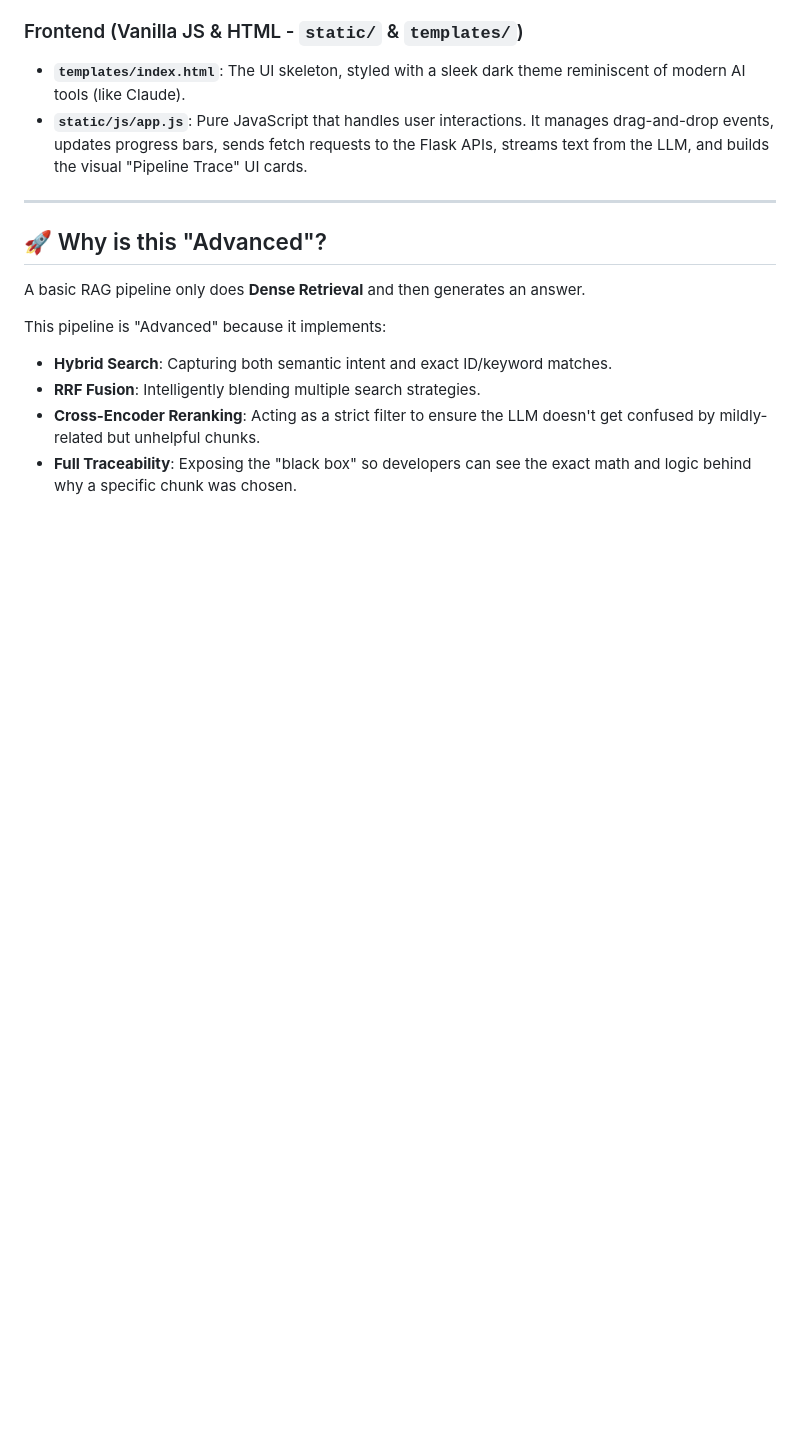
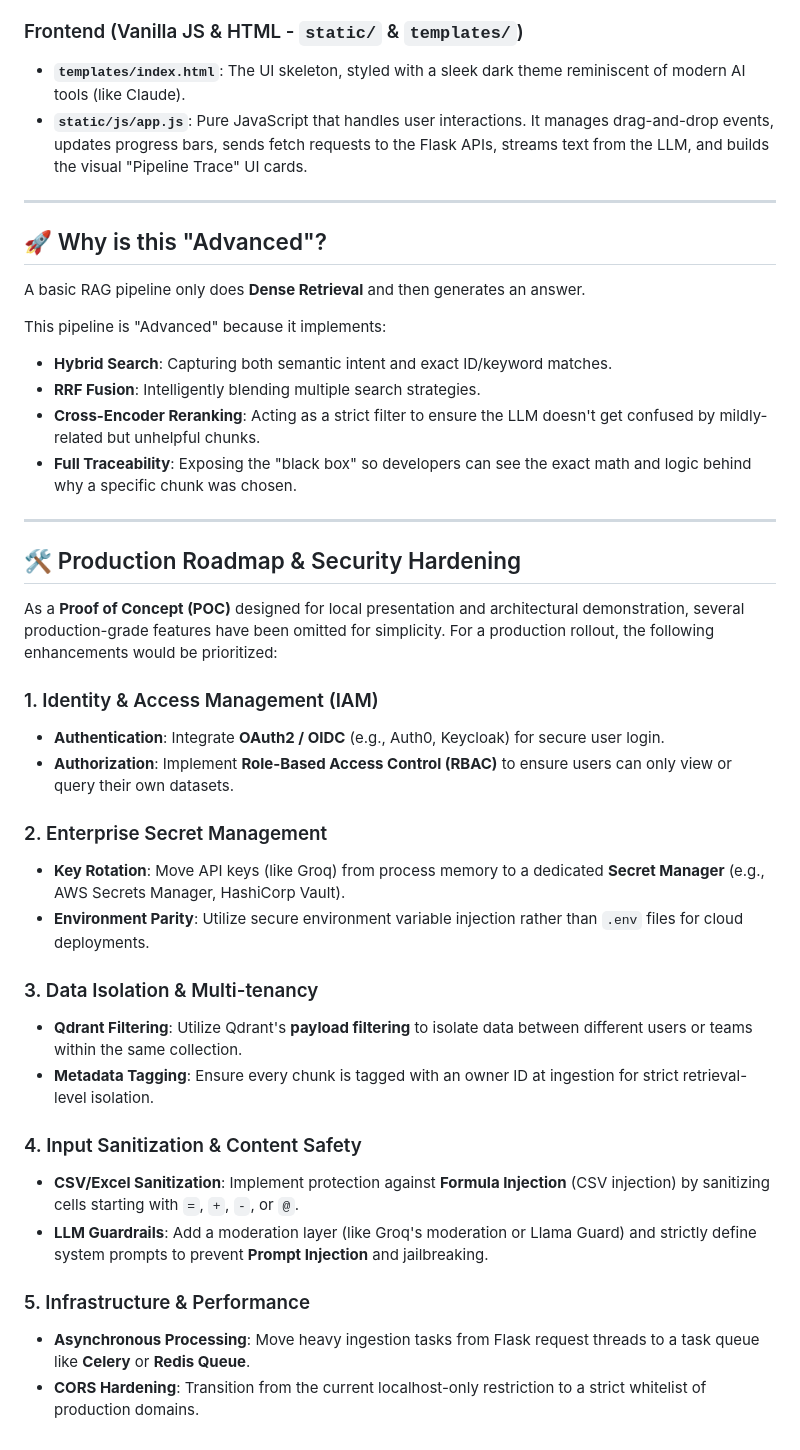
Before and after one commit to pyadav10/advanced-rag-poc, a Markdown page: PROJECT_EXPLANATION.md, the part around the change. Rendered like a GitHub page; blank space fills up the shorter version.

```diff
--- a/PROJECT_EXPLANATION.md
+++ b/PROJECT_EXPLANATION.md
@@ -75,3 +75,29 @@ This pipeline is "Advanced" because it implements:
 - **RRF Fusion**: Intelligently blending multiple search strategies.
 - **Cross-Encoder Reranking**: Acting as a strict filter to ensure the LLM doesn't get confused by mildly-related but unhelpful chunks.
 - **Full Traceability**: Exposing the "black box" so developers can see the exact math and logic behind why a specific chunk was chosen.
+
+---
+
+## 🛠️ Production Roadmap & Security Hardening
+
+As a **Proof of Concept (POC)** designed for local presentation and architectural demonstration, several production-grade features have been omitted for simplicity. For a production rollout, the following enhancements would be prioritized:
+
+### 1. Identity & Access Management (IAM)
+- **Authentication**: Integrate **OAuth2 / OIDC** (e.g., Auth0, Keycloak) for secure user login.
+- **Authorization**: Implement **Role-Based Access Control (RBAC)** to ensure users can only view or query their own datasets.
+
+### 2. Enterprise Secret Management
+- **Key Rotation**: Move API keys (like Groq) from process memory to a dedicated **Secret Manager** (e.g., AWS Secrets Manager, HashiCorp Vault).
+- **Environment Parity**: Utilize secure environment variable injection rather than `.env` files for cloud deployments.
+
+### 3. Data Isolation & Multi-tenancy
+- **Qdrant Filtering**: Utilize Qdrant's **payload filtering** to isolate data between different users or teams within the same collection.
+- **Metadata Tagging**: Ensure every chunk is tagged with an owner ID at ingestion for strict retrieval-level isolation.
+
+### 4. Input Sanitization & Content Safety
+- **CSV/Excel Sanitization**: Implement protection against **Formula Injection** (CSV injection) by sanitizing cells starting with `=`, `+`, `-`, or `@`.
+- **LLM Guardrails**: Add a moderation layer (like Groq's moderation or Llama Guard) and strictly define system prompts to prevent **Prompt Injection** and jailbreaking.
+
+### 5. Infrastructure & Performance
+- **Asynchronous Processing**: Move heavy ingestion tasks from Flask request threads to a task queue like **Celery** or **Redis Queue**.
+- **CORS Hardening**: Transition from the current localhost-only restriction to a strict whitelist of production domains.
```
Also changed, not shown: README.md (+14 -0 lines).
